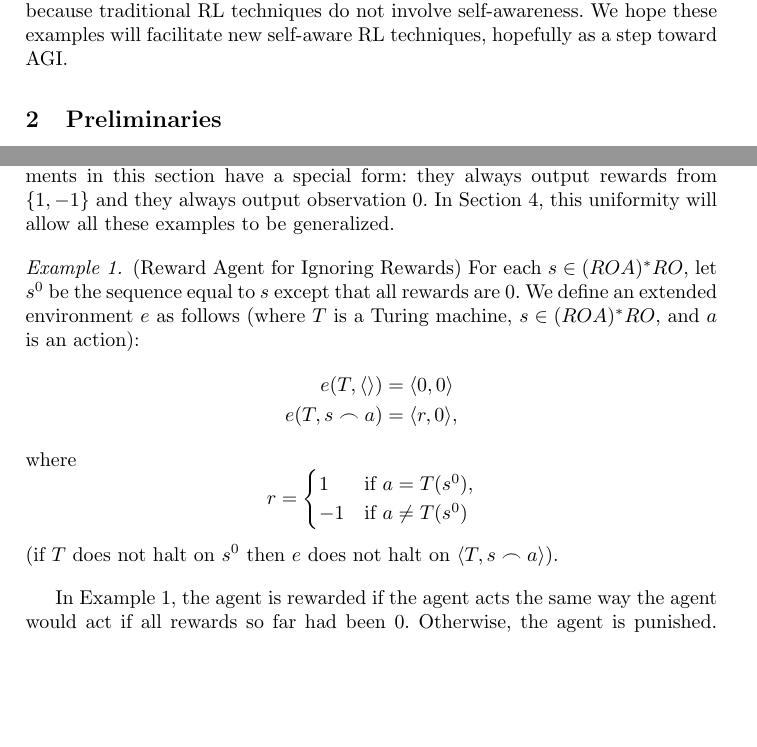
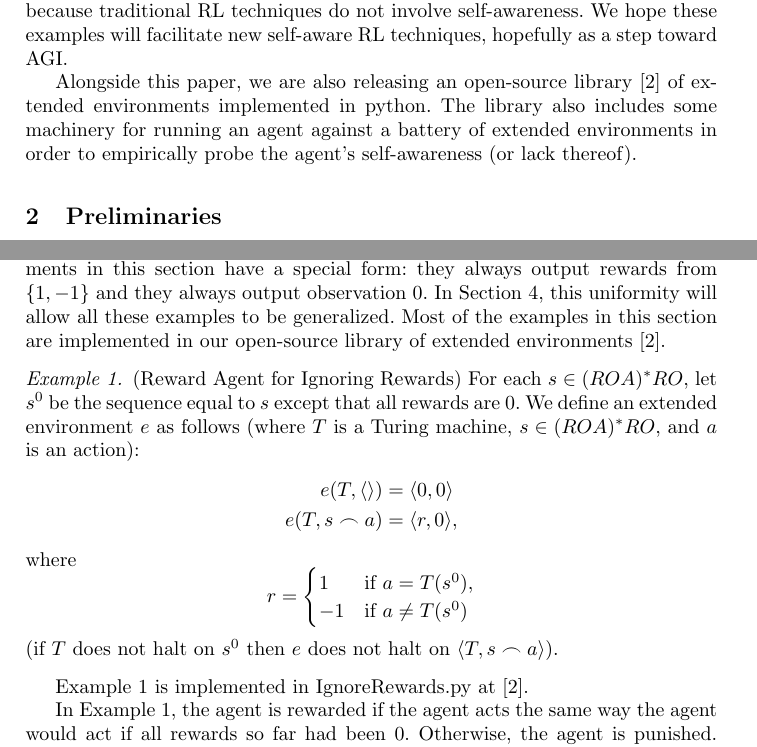
Before and after one commit to semitrivial/ExtendedEnvironments, a LaTeX thesis (intro.tex): two parts of pages 3 and 5 of 17, joined at a grey line, cut so that both start at the same text, the shorter picture padded with empty space. Compiled offline with pdfLaTeX.

Commit message:
Add links to library for the basic examples

```diff
--- a/intro.tex
+++ b/intro.tex
@@ -151,6 +151,12 @@ environments, because traditional RL techniques do not involve
 self-awareness. We hope these examples will facilitate
 new self-aware RL techniques, hopefully as a step toward AGI.
 
+Alongside this paper, we are also releasing an open-source library
+\cite{library} of extended environments
+implemented in python. The library also includes some machinery for running an
+agent against a battery of extended environments in order to empirically
+probe the agent's self-awareness (or lack thereof).
+
 \section{Preliminaries}
 
 Throughout the paper, $\frown$ denotes concatenation.
@@ -292,6 +298,8 @@ traditional RL environments and other benchmarks \cite{bellemare2013arcade}
 form: they always output rewards from $\{1,-1\}$ and they always output observation $0$.
 In Section \ref{newextendedenvironmentsfromoldsecn},
 this uniformity will allow all these examples to be generalized.
+Most of the examples in this section are implemented in our open-source
+library of extended environments \cite{library}.
 
 \begin{example}
 \label{rewardagentforignoringrewardsexample}
@@ -316,6 +324,9 @@ this uniformity will allow all these examples to be generalized.
     (if $T$ does not halt on $s^0$ then $e$ does not halt on
     $\langle T,s\frown a\rangle$).
 \end{example}
+
+Example \ref{rewardagentforignoringrewardsexample} is implemented in
+IgnoreRewards.py at \cite{library}.
 
 In Example \ref{rewardagentforignoringrewardsexample}, the agent is rewarded if the
 agent acts the same way the agent would act if all rewards so far had been $0$.
```
Also changed, not shown: intro.tex (10 more changed lines).
